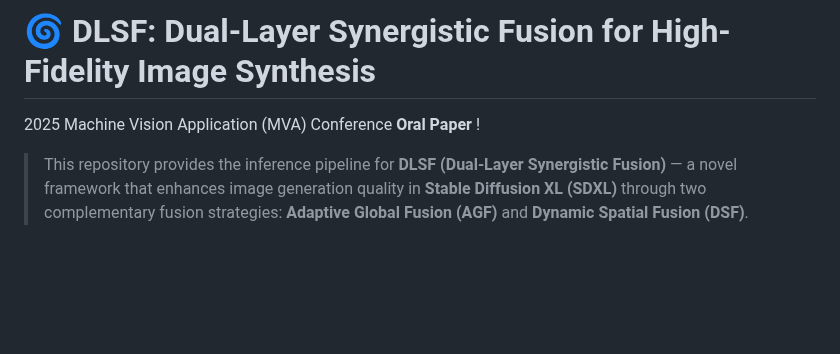
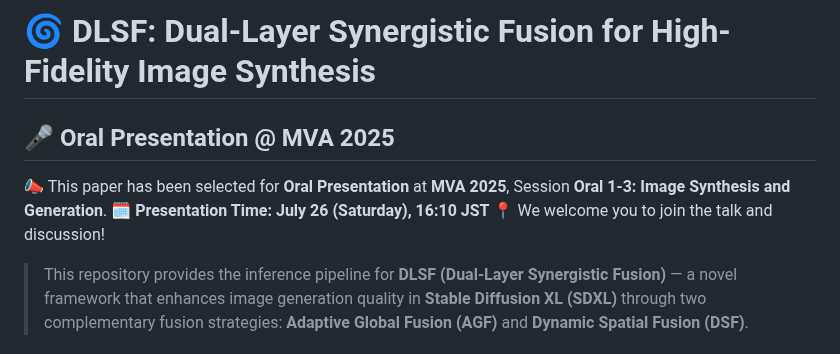
Before and after one commit to Rossi-Laboratory/MVA2025, a Markdown page: README.md, the part around the change. GitHub-like rendering; blank space fills up the shorter version.

```diff
--- a/README.md
+++ b/README.md
@@ -1,6 +1,9 @@
 # 🌀 DLSF: Dual-Layer Synergistic Fusion for High-Fidelity Image Synthesis
-2025 Machine Vision Application (MVA) Conference **Oral Paper** !
 
+## 🎤 Oral Presentation @ MVA 2025
+📣 This paper has been selected for **Oral Presentation** at **MVA 2025**, Session **Oral 1-3: Image Synthesis and Generation**.
+🗓️ **Presentation Time:** **July 26 (Saturday), 16:10 JST**
+📍 We welcome you to join the talk and discussion!
 
 > This repository provides the inference pipeline for **DLSF (Dual-Layer Synergistic Fusion)** — a novel framework that enhances image generation quality in **Stable Diffusion XL (SDXL)** through two complementary fusion strategies: **Adaptive Global Fusion (AGF)** and **Dynamic Spatial Fusion (DSF)**.
 
```
